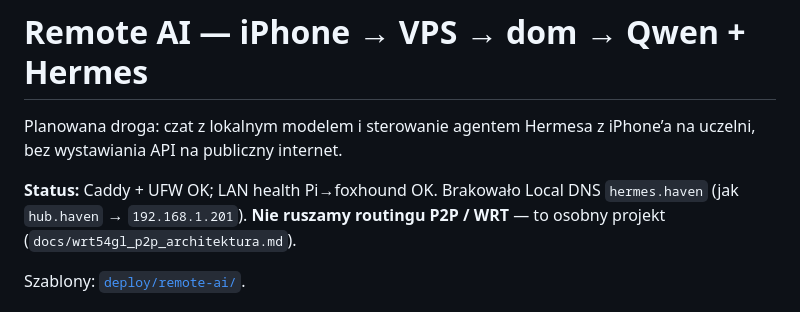
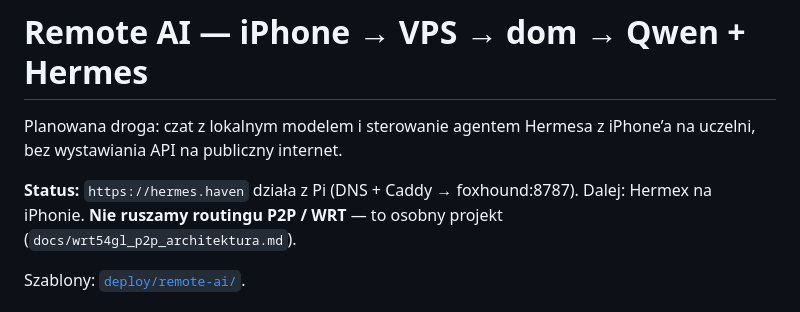
Before and after one commit to tenkejj/outer-haven-hub, a Markdown page: docs/REMOTE-AI.md, the part around the change. GitHub-like rendering.

Commit message:
Mark hermes.haven end-to-end healthy via Pi Caddy
Co-authored-by: Franciszek Karol Dranka <franciszek.dranka@student.uj.edu.pl>

```diff
--- a/docs/REMOTE-AI.md
+++ b/docs/REMOTE-AI.md
@@ -3,7 +3,7 @@
 Planowana droga: czat z lokalnym modelem i sterowanie agentem Hermesa
 z iPhone’a na uczelni, bez wystawiania API na publiczny internet.
 
-**Status:** Caddy + UFW OK; LAN health Pi→foxhound OK. Brakowało Local DNS `hermes.haven` (jak `hub.haven` → `192.168.1.201`).
+**Status:** `https://hermes.haven` działa z Pi (DNS + Caddy → foxhound:8787). Dalej: Hermex na iPhonie.
 **Nie ruszamy routingu P2P / WRT** — to osobny projekt (`docs/wrt54gl_p2p_architektura.md`).
 
 Szablony: [`deploy/remote-ai/`](../deploy/remote-ai/).
```
